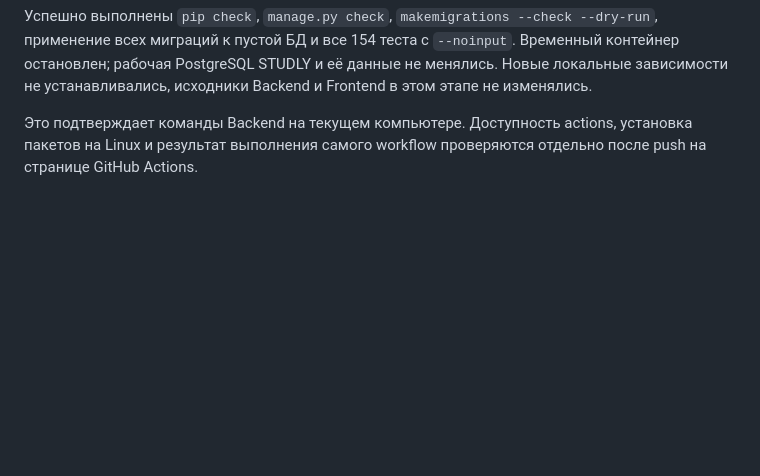
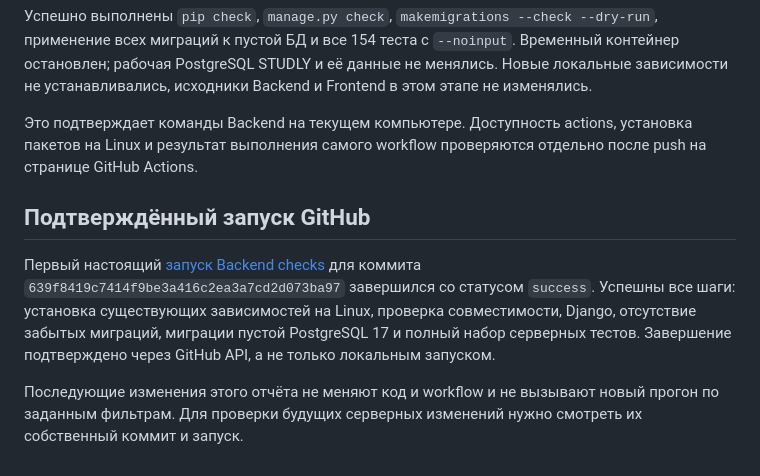
Before and after one commit to lex44lh/Studly, a Markdown page: BACKEND_CI_PLAN.md, the part around the change. Rendered like a GitHub page; blank space fills up the shorter version.

Commit message:
docs: record successful backend CI run

```diff
--- a/BACKEND_CI_PLAN.md
+++ b/BACKEND_CI_PLAN.md
@@ -42,3 +42,9 @@ YAML разобран доступным системным парсером. С
 Успешно выполнены `pip check`, `manage.py check`, `makemigrations --check --dry-run`, применение всех миграций к пустой БД и все 154 теста с `--noinput`. Временный контейнер остановлен; рабочая PostgreSQL STUDLY и её данные не менялись. Новые локальные зависимости не устанавливались, исходники Backend и Frontend в этом этапе не изменялись.
 
 Это подтверждает команды Backend на текущем компьютере. Доступность actions, установка пакетов на Linux и результат выполнения самого workflow проверяются отдельно после push на странице GitHub Actions.
+
+## Подтверждённый запуск GitHub
+
+Первый настоящий [запуск Backend checks](https://github.com/lex44lh/Studly/actions/runs/38886126717) для коммита `639f8419c7414f9be3a416c2ea3a7cd2d073ba97` завершился со статусом `success`. Успешны все шаги: установка существующих зависимостей на Linux, проверка совместимости, Django, отсутствие забытых миграций, миграции пустой PostgreSQL 17 и полный набор серверных тестов. Завершение подтверждено через GitHub API, а не только локальным запуском.
+
+Последующие изменения этого отчёта не меняют код и workflow и не вызывают новый прогон по заданным фильтрам. Для проверки будущих серверных изменений нужно смотреть их собственный коммит и запуск.
```
Also changed, not shown: BACKEND_NEXT.md (+1 -1 lines).
